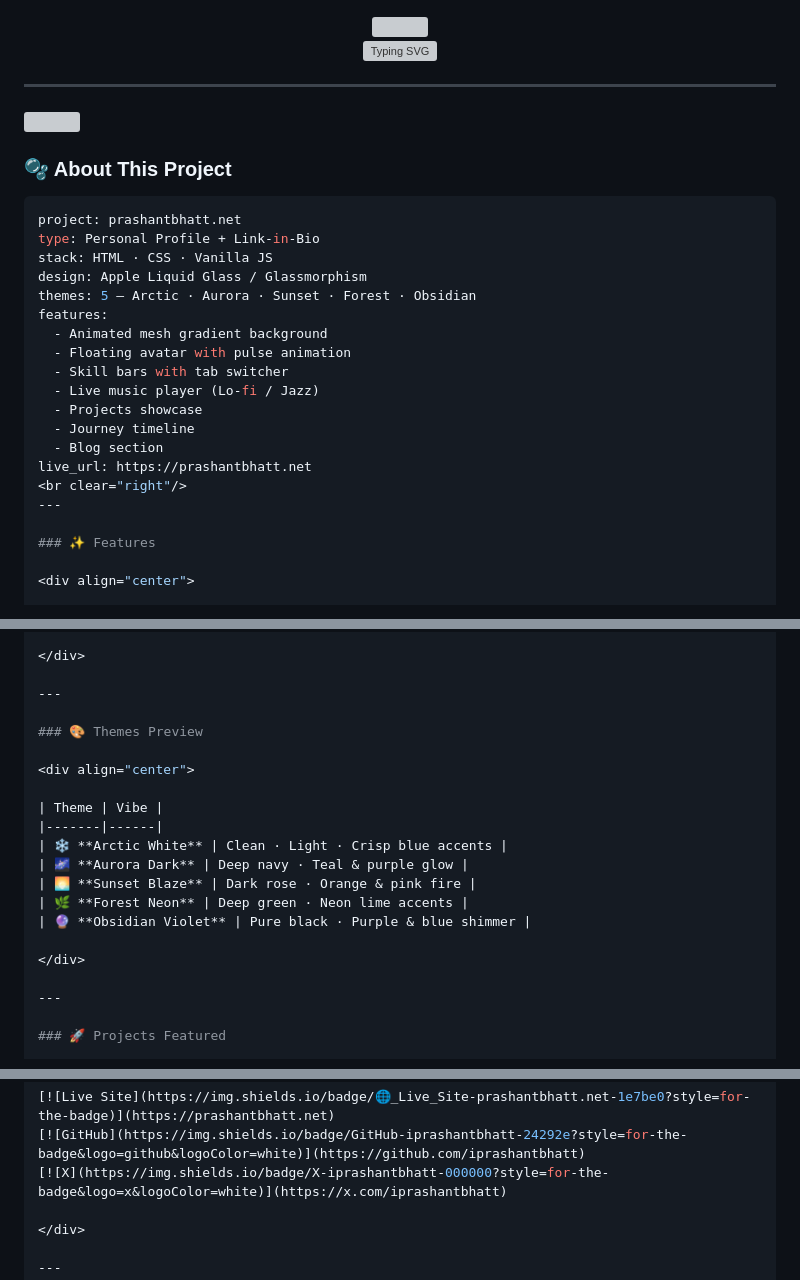
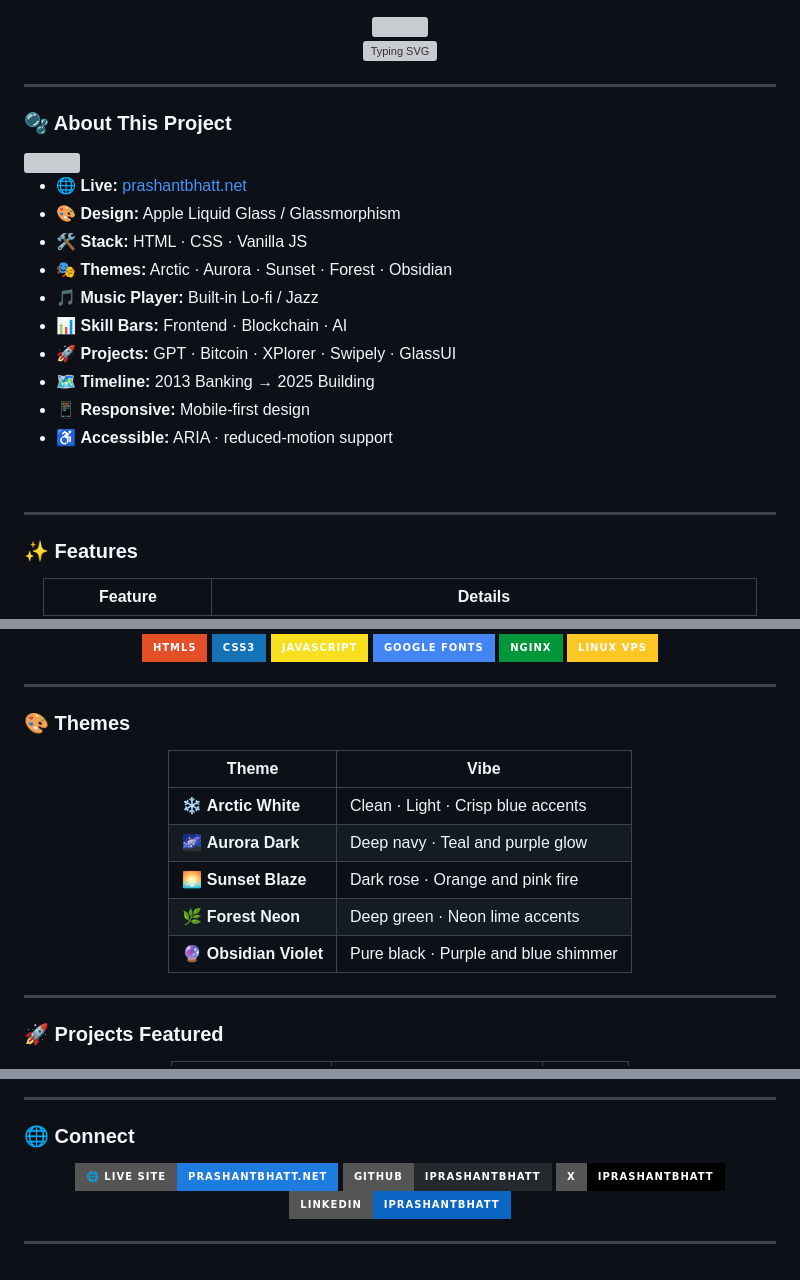
Before and after one commit to iprashantbhatt/profile-site, a Markdown page: README.md, 3 parts joined by grey strips. GitHub-like rendering; badges without logos; grey boxes are pictures that could not be loaded.

Commit message:
Revise project overview and theme descriptions
Updated project details and features in README.

````diff
--- a/README.md
+++ b/README.md
@@ -10,26 +10,23 @@
 
 ---
 
+### 🫧 About This Project
+
 <img align="right" width="36%" src="https://github-readme-stats.vercel.app/api?username=iprashantbhatt&show_icons=true&theme=tokyonight&hide_border=true&bg_color=0d1117&title_color=1e7be0&icon_color=0fb4c8&text_color=c9d1d9" />
 
-### 🫧 About This Project
+- 🌐 **Live:** [prashantbhatt.net](https://prashantbhatt.net)
+- 🎨 **Design:** Apple Liquid Glass / Glassmorphism
+- 🛠️ **Stack:** HTML · CSS · Vanilla JS
+- 🎭 **Themes:** Arctic · Aurora · Sunset · Forest · Obsidian
+- 🎵 **Music Player:** Built-in Lo-fi / Jazz
+- 📊 **Skill Bars:** Frontend · Blockchain · AI
+- 🚀 **Projects:** GPT · Bitcoin · XPlorer · Swipely · GlassUI
+- 🗺️ **Timeline:** 2013 Banking → 2025 Building
+- 📱 **Responsive:** Mobile-first design
+- ♿ **Accessible:** ARIA · reduced-motion support
 
-```yaml
-project: prashantbhatt.net
-type: Personal Profile + Link-in-Bio
-stack: HTML · CSS · Vanilla JS
-design: Apple Liquid Glass / Glassmorphism
-themes: 5 — Arctic · Aurora · Sunset · Forest · Obsidian
-features:
-  - Animated mesh gradient background
-  - Floating avatar with pulse animation
-  - Skill bars with tab switcher
-  - Live music player (Lo-fi / Jazz)
-  - Projects showcase
-  - Journey timeline
-  - Blog section
-live_url: https://prashantbhatt.net
 <br clear="right"/>
+
 ---
 
 ### ✨ Features
@@ -66,17 +63,17 @@ live_url: https://prashantbhatt.net
 
 ---
 
-### 🎨 Themes Preview
+### 🎨 Themes
 
 <div align="center">
 
 | Theme | Vibe |
 |-------|------|
 | ❄️ **Arctic White** | Clean · Light · Crisp blue accents |
-| 🌌 **Aurora Dark** | Deep navy · Teal & purple glow |
-| 🌅 **Sunset Blaze** | Dark rose · Orange & pink fire |
+| 🌌 **Aurora Dark** | Deep navy · Teal and purple glow |
+| 🌅 **Sunset Blaze** | Dark rose · Orange and pink fire |
 | 🌿 **Forest Neon** | Deep green · Neon lime accents |
-| 🔮 **Obsidian Violet** | Pure black · Purple & blue shimmer |
+| 🔮 **Obsidian Violet** | Pure black · Purple and blue shimmer |
 
 </div>
 
@@ -105,6 +102,7 @@ live_url: https://prashantbhatt.net
 [![Live Site](https://img.shields.io/badge/🌐_Live_Site-prashantbhatt.net-1e7be0?style=for-the-badge)](https://prashantbhatt.net)
 [![GitHub](https://img.shields.io/badge/GitHub-iprashantbhatt-24292e?style=for-the-badge&logo=github&logoColor=white)](https://github.com/iprashantbhatt)
 [![X](https://img.shields.io/badge/X-iprashantbhatt-000000?style=for-the-badge&logo=x&logoColor=white)](https://x.com/iprashantbhatt)
+[![LinkedIn](https://img.shields.io/badge/LinkedIn-iprashantbhatt-0A66C2?style=for-the-badge&logo=linkedin&logoColor=white)](https://linkedin.com/in/iprashantbhatt)
 
 </div>
 
````
